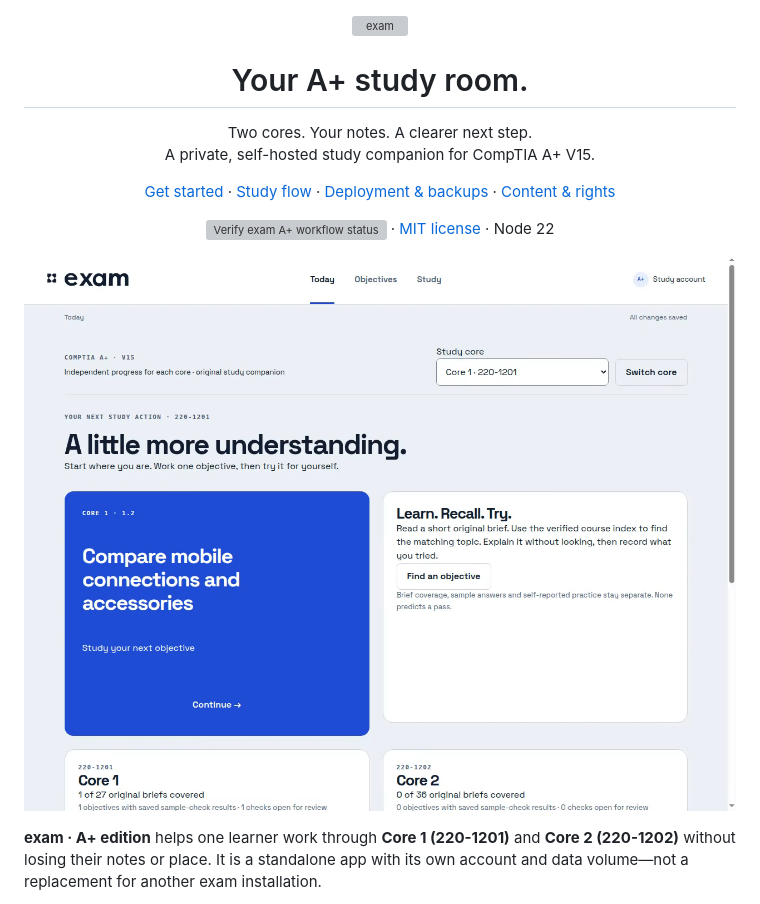
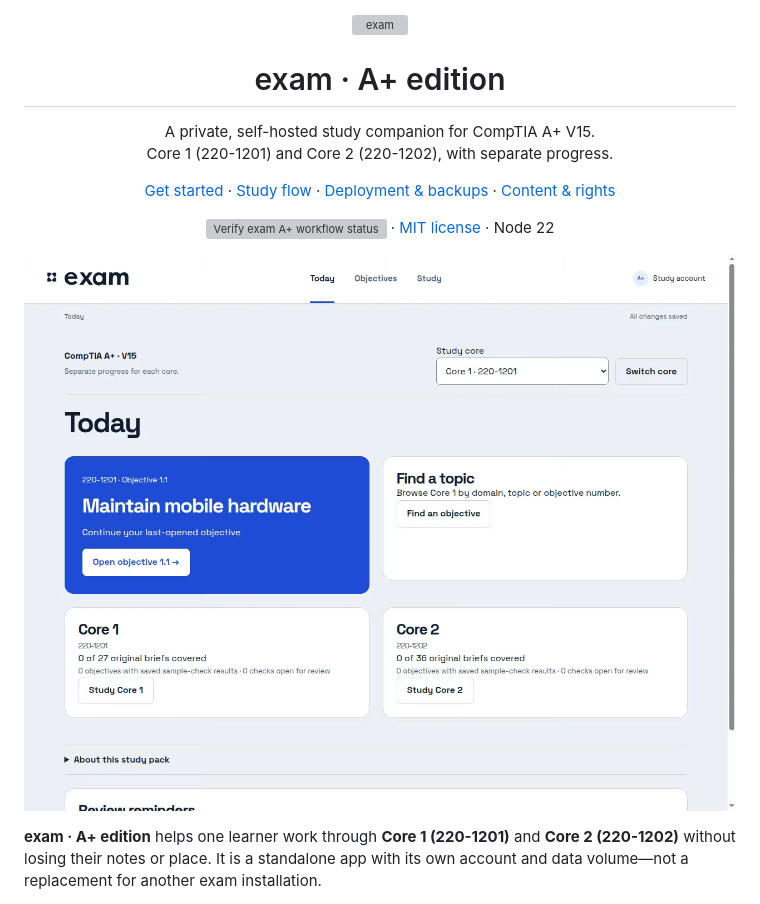
Before and after one commit to notbdot/exam-aplus, a Markdown page: README.md, the part around one of its changes. GitHub-like rendering; pictures changed too: docs/images/desktop-home-light.png; grey boxes are pictures that could not be loaded.

```diff
--- a/README.md
+++ b/README.md
@@ -4,9 +4,9 @@
     <img src="web/assets/exam-wordmark-ink.svg" alt="exam" width="220">
   </picture>
 </p>
-<h1 align="center">Your A+ study room.</h1>
-<p align="center">Two cores. Your notes. A clearer next step.<br>A private, self-hosted study companion for CompTIA A+ V15.</p>
-<p align="center"><a href="#quick-start">Get started</a> · <a href="#a-study-session-that-stays-with-you">Study flow</a> · <a href="docs/DEPLOYMENT.md">Deployment & backups</a> · <a href="docs/CONTENT.md">Content & rights</a></p>
+<h1 align="center">exam · A+ edition</h1>
+<p align="center">A private, self-hosted study companion for CompTIA A+ V15.<br>Core 1 (220-1201) and Core 2 (220-1202), with separate progress.</p>
+<p align="center"><a href="#quick-start">Get started</a> · <a href="#study-workflow">Study flow</a> · <a href="docs/DEPLOYMENT.md">Deployment & backups</a> · <a href="docs/CONTENT.md">Content & rights</a></p>
 <p align="center"><a href="https://github.com/notbdot/exam-aplus/actions/workflows/ci.yml"><img src="https://github.com/notbdot/exam-aplus/actions/workflows/ci.yml/badge.svg?branch=main" alt="Verify exam A+ workflow status"></a> · <a href="LICENSE">MIT license</a> · Node 22</p>
 
 ![Today view with synthetic study progress](docs/images/desktop-home-light.png)
```
Also changed, not shown: other parts of README.md (+2 -2 lines), docs/DESIGN-REVIEW.md (added, +32 -0 lines), docs/images/desktop-study-light.png, docs/images/mobile-home-dark.png (added), docs/images/mobile-study-dark.png, 4 other files.
